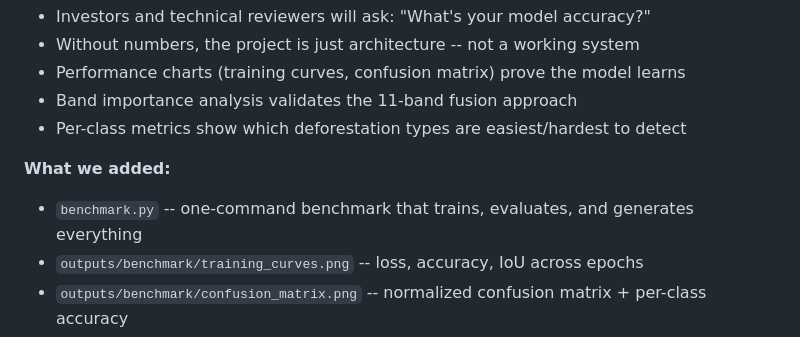
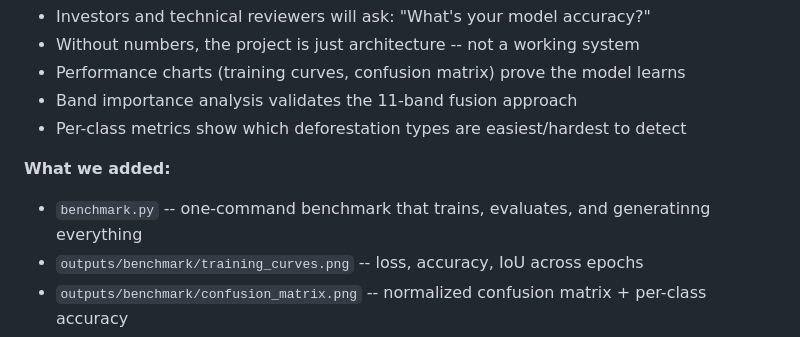
Before and after one commit to prajwal-tech07/DeforestNet, a Markdown page: docs/PROJECT_AUDIT.md, the part around the change. Rendered like a GitHub page.

```diff
--- a/docs/PROJECT_AUDIT.md
+++ b/docs/PROJECT_AUDIT.md
@@ -57,7 +57,7 @@ DeforestNet is a **12-component AI system** for satellite-based deforestation de
 - Per-class metrics show which deforestation types are easiest/hardest to detect
 
 **What we added:**
-- `benchmark.py` -- one-command benchmark that trains, evaluates, and generates everything
+- `benchmark.py` -- one-command benchmark that trains, evaluates, and generatinng everything
 - `outputs/benchmark/training_curves.png` -- loss, accuracy, IoU across epochs
 - `outputs/benchmark/confusion_matrix.png` -- normalized confusion matrix + per-class accuracy
 - `outputs/benchmark/per_class_metrics.png` -- IoU/Dice/Precision/Recall/F1 per class
```
